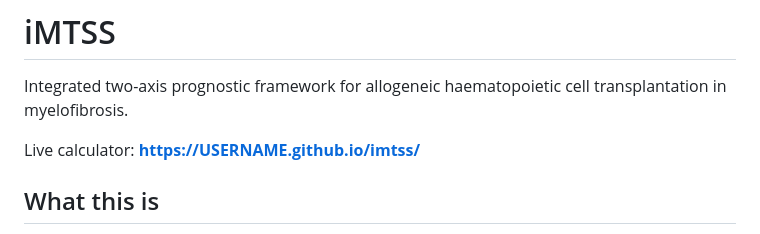
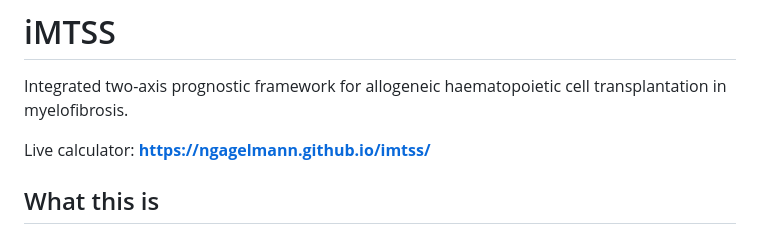
Before and after one commit to ngagelmann/imtss, a Markdown page: README.md, the part around the change. Rendered like a GitHub page.

```diff
--- a/README.md
+++ b/README.md
@@ -2,7 +2,7 @@
 
 Integrated two-axis prognostic framework for allogeneic haematopoietic cell transplantation in myelofibrosis.
 
-Live calculator: **https://USERNAME.github.io/imtss/**
+Live calculator: **https://ngagelmann.github.io/imtss/**
 
 ## What this is
 
```
